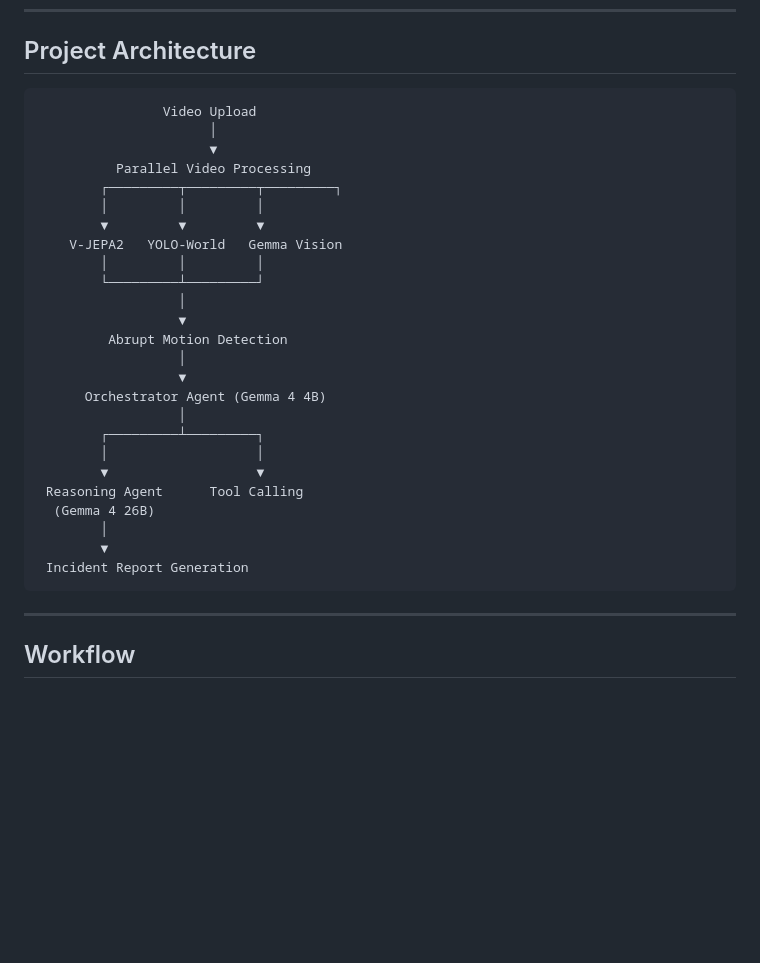
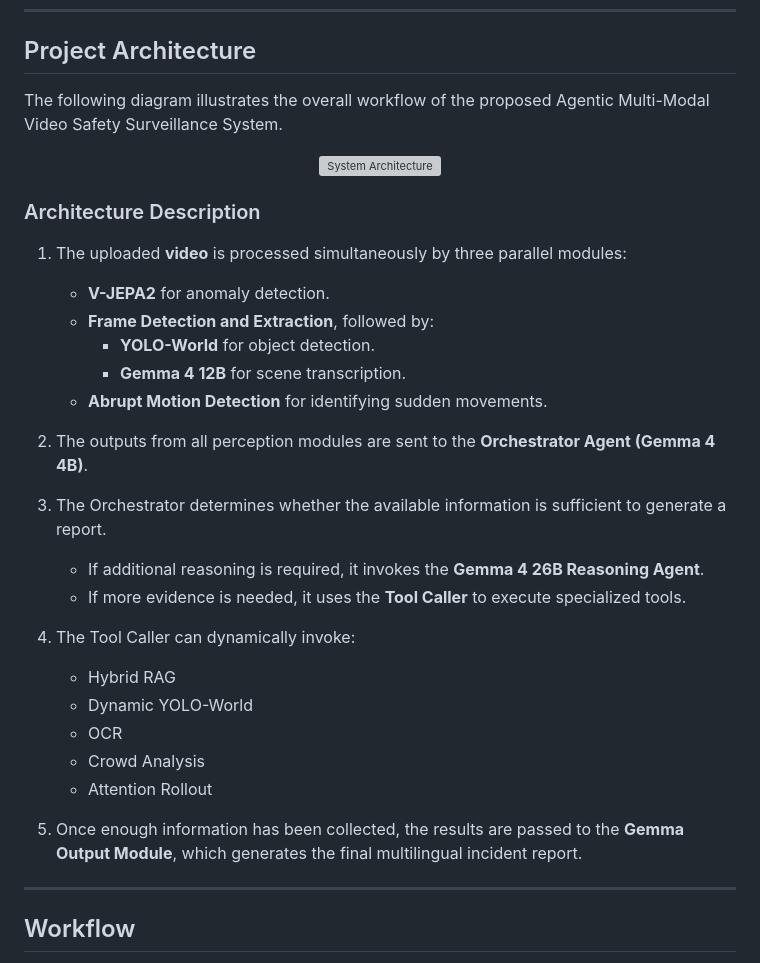
Before and after one commit to piyush-no1/gemma_hack_submission, a Markdown page: README.md, the part around the change. GitHub-like rendering; blank space fills up the shorter version; grey boxes are pictures that could not be loaded.

````diff
--- a/README.md
+++ b/README.md
@@ -28,34 +28,35 @@ The entire workflow is implemented using a multi-agent architecture built with L
 
 ## Project Architecture
 
-```
-                Video Upload
-                      │
-                      ▼
-          Parallel Video Processing
-        ┌─────────┬─────────┬─────────┐
-        │         │         │
-        ▼         ▼         ▼
-    V-JEPA2   YOLO-World   Gemma Vision
-        │         │         │
-        └─────────┴─────────┘
-                  │
-                  ▼
-         Abrupt Motion Detection
-                  │
-                  ▼
-      Orchestrator Agent (Gemma 4 4B)
-                  │
-        ┌─────────┴─────────┐
-        │                   │
-        ▼                   ▼
- Reasoning Agent      Tool Calling
-  (Gemma 4 26B)
-        │
-        ▼
- Incident Report Generation
-```
+The following diagram illustrates the overall workflow of the proposed Agentic Multi-Modal Video Safety Surveillance System.
 
+<p align="center">
+  <img src="assets/architecture.png" alt="System Architecture" width="900"/>
+</p>
+
+### Architecture Description
+
+1. The uploaded **video** is processed simultaneously by three parallel modules:
+   - **V-JEPA2** for anomaly detection.
+   - **Frame Detection and Extraction**, followed by:
+     - **YOLO-World** for object detection.
+     - **Gemma 4 12B** for scene transcription.
+   - **Abrupt Motion Detection** for identifying sudden movements.
+
+2. The outputs from all perception modules are sent to the **Orchestrator Agent (Gemma 4 4B)**.
+
+3. The Orchestrator determines whether the available information is sufficient to generate a report.
+   - If additional reasoning is required, it invokes the **Gemma 4 26B Reasoning Agent**.
+   - If more evidence is needed, it uses the **Tool Caller** to execute specialized tools.
+
+4. The Tool Caller can dynamically invoke:
+   - Hybrid RAG
+   - Dynamic YOLO-World
+   - OCR
+   - Crowd Analysis
+   - Attention Rollout
+
+5. Once enough information has been collected, the results are passed to the **Gemma Output Module**, which generates the final multilingual incident report.
 ---
 
 ## Workflow
````
